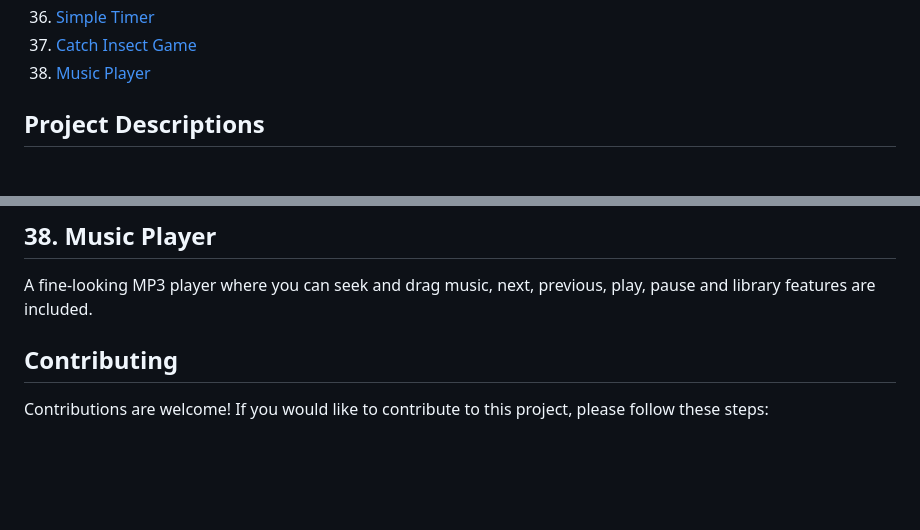
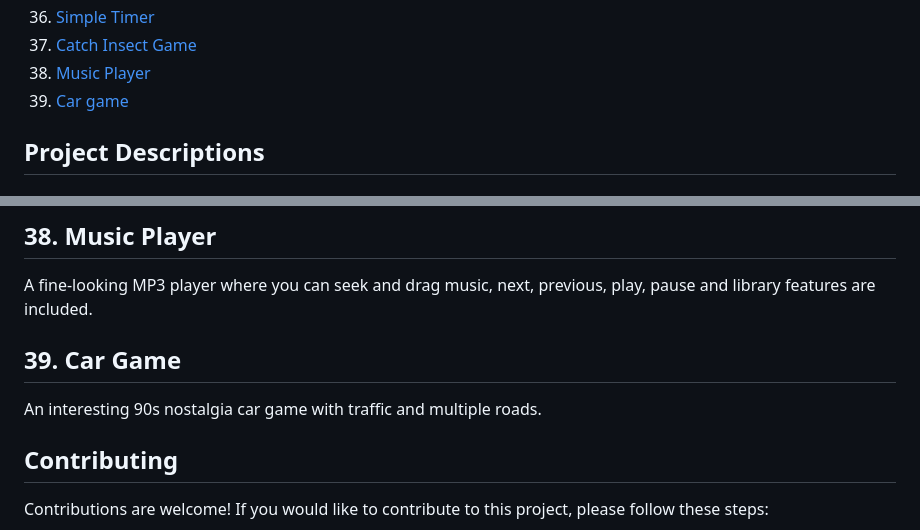
Before and after one commit to iamrehman16/FrontendMiniProjects, a Markdown page: README.md, 2 parts joined by grey strips. Drawn GitHub-style; blank space fills up the shorter version.

```diff
--- a/README.md
+++ b/README.md
@@ -42,6 +42,7 @@ Welcome to the Frontend Mini Projects Repository! This repository contains a col
 36. [Simple Timer](https://github.com/iamrehman16/FrontendMiniProjects/tree/master/simple-timer)
 37. [Catch Insect Game](https://github.com/iamrehman16/FrontendMiniProjects/tree/master/insect-catcher)
 38. [Music Player](https://github.com/iamrehman16/FrontendMiniProjects/tree/master/music-player)
+39. [Car game](https://github.com/iamrehman16/FrontendMiniProjects/tree/master/car-game)
 
 ## Project Descriptions
 
@@ -150,6 +151,8 @@ A simple timer with animated circular progress bar and play/pause amd reset butt
 An interesting insect catching game with bonuses and custom insects.
 ## 38. Music Player
 A fine-looking MP3 player where you can seek and drag music, next, previous, play, pause and library features are included.
+## 39. Car Game
+An interesting 90s nostalgia car game with traffic and multiple roads.
 
 ## Contributing
 
```
